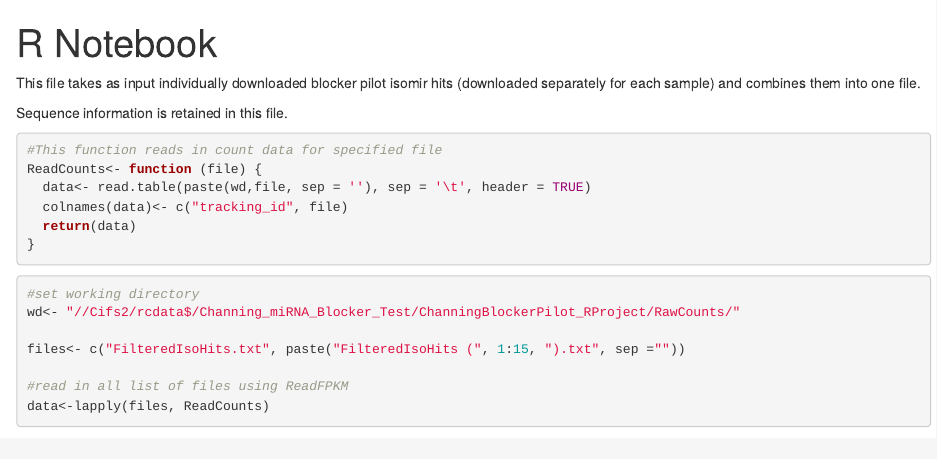
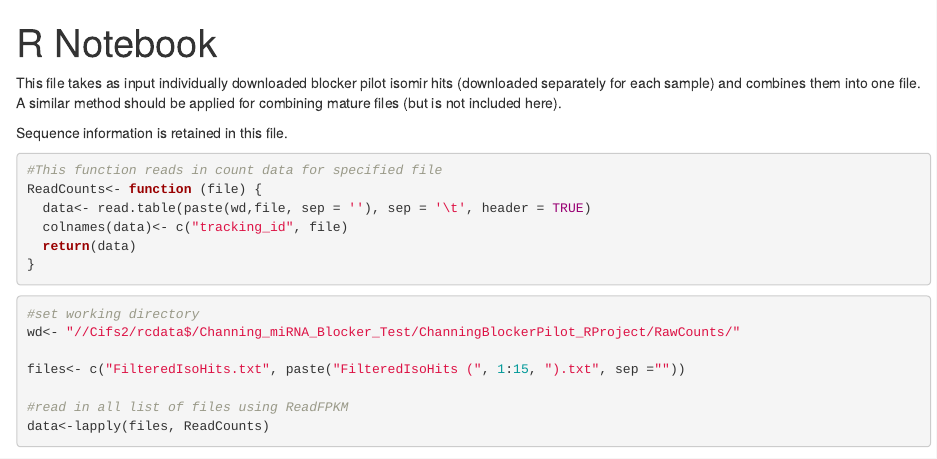
Before and after one commit to jenna-labelle/UKy-Cardio-Analsyis-RNASeq-miRNASeq, an R Markdown document (RNASeq_miRNASeq_Analysis/miRNAPreprocessing_Combining_isomirSampleFiles_seqInfoIncluded_DownloadedSeparately_111419.Rmd): the page in a window 1100 px wide, from its top. Rendered offline with R 4.5, knitr and Pandoc, with nearby package versions; some code elsewhere in the file could not run offline.

Commit message:
Added info about mature miRNA files

```diff
--- a/RNASeq_miRNASeq_Analysis/miRNAPreprocessing_Combining_isomirSampleFiles_seqInfoIncluded_DownloadedSeparately_111419.Rmd
+++ b/RNASeq_miRNASeq_Analysis/miRNAPreprocessing_Combining_isomirSampleFiles_seqInfoIncluded_DownloadedSeparately_111419.Rmd
@@ -3,7 +3,7 @@ title: "R Notebook"
 output: html_notebook
 ---
 
-This file takes as input individually downloaded blocker pilot isomir hits (downloaded separately for each sample) and combines them into one file.
+This file takes as input individually downloaded blocker pilot isomir hits (downloaded separately for each sample) and combines them into one file. A similar method should be applied for combining mature files (but is not included here).
 
 Sequence information is retained in this file.
 
```
